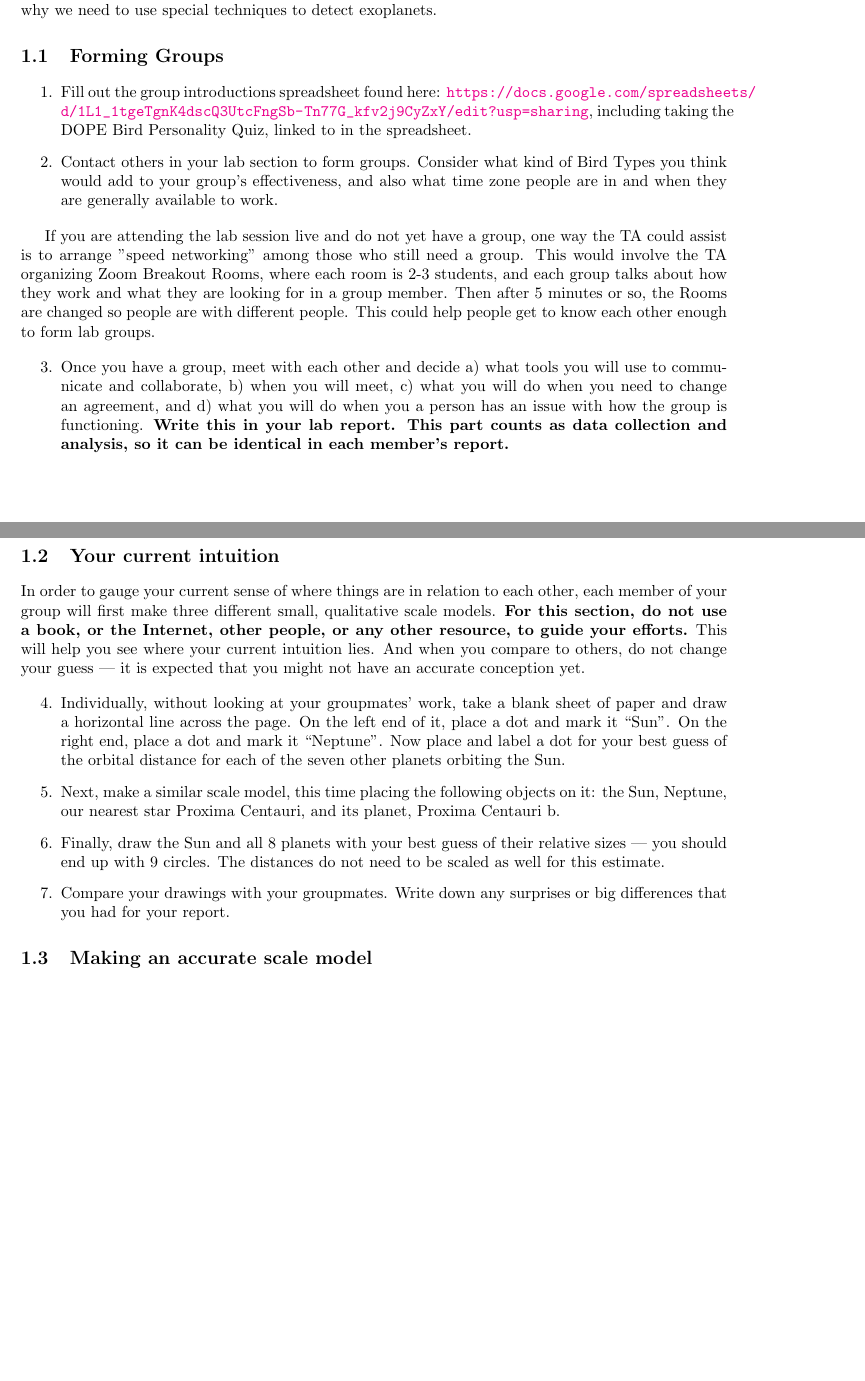
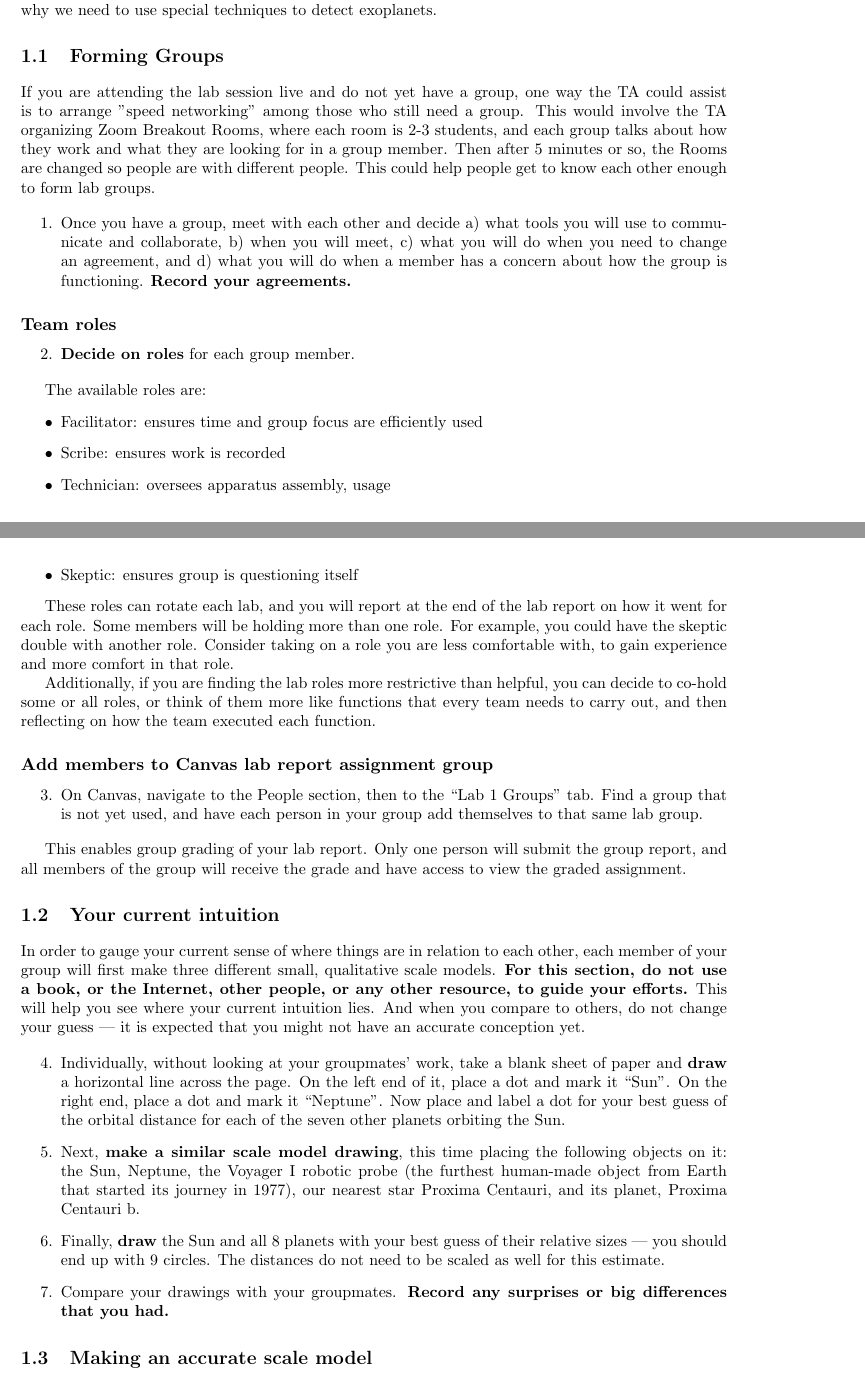
Before and after one commit to bwbarker2/uchi-astro-lab-manuals, a LaTeX document (phsc12720-lab-manual.tex, which reads scale-exoplanets/lab.tex): two parts of pages 5 and 6 of 25 before the commit and two parts of pages 5 and 6 of 13 after it, joined at a grey line, cut so that both start at the same text, the shorter picture padded with empty space. Compiled offline with pdfLaTeX.

Commit message:
Update exoplanets scale lab.

```diff
--- a/phsc12720-lab-manual.tex
+++ b/phsc12720-lab-manual.tex
@@ -1,4 +1,4 @@
-\documentclass[]{msulabm}
+\documentclass[answerkey]{msulabm}
 \usepackage[utf8]{inputenc}
 \usepackage{amsmath}
 \usepackage{graphicx}
@@ -26,11 +26,13 @@
 
 \bibliography{references-manual,bbarker-zotero}
 
+
+
 \newcommand{\abs}[1]{\left\lvert#1\right\rvert}
 
 \title{Laboratory Manual}
 \author{PHSC 12720 Exoplanets \\ \\ The University of Chicago}
-\date{Spring 2020}
+\date{Spring 2021}
 
 \pagestyle{ruled}
 
--- a/scale-exoplanets/lab.tex
+++ b/scale-exoplanets/lab.tex
@@ -10,30 +8,50 @@ Why can't we just see planets orbiting other stars with normal observational tec
 
 \section{Forming Groups}
 
-\begin{steps}
-	\item Fill out the group introductions spreadsheet found here: \url{https://docs.google.com/spreadsheets/d/1L1_1tgeTgnK4dscQ3UtcFngSb-Tn77G_kfv2j9CyZxY/edit?usp=sharing}, including taking the DOPE Bird Personality Quiz, linked to in the spreadsheet.
-
-	\item Contact others in your lab section to form groups. Consider what kind of Bird Types you think would add to your group's effectiveness, and also what time zone people are in and when they are generally available to work.
-\end{steps}
-
 If you are attending the lab session live and do not yet have a group, one way the TA could assist is to arrange "speed networking" among those who still need a group. This would involve the TA organizing Zoom Breakout Rooms, where each room is 2-3 students, and each group talks about how they work and what they are looking for in a group member. Then after 5 minutes or so, the Rooms are changed so people are with different people. This could help people get to know each other enough to form lab groups.
 
 \begin{steps}
-	\item Once you have a group, meet with each other and decide a) what tools you will use to communicate and collaborate, b) when you will meet, c) what you will do when you need to change an agreement, and d) what you will do when you a person has an issue with how the group is functioning. \textbf{Write this in your lab report. This part counts as data collection and analysis, so it can be identical in each member's report.}
+	\item Once you have a group, meet with each other and decide a) what tools you will use to communicate and collaborate, b) when you will meet, c) what you will do when you need to change an agreement, and d) what you will do when a member has a concern about how the group is functioning. \textbf{Record your agreements.}% This part counts as data collection and analysis, so it can be identical in each member's report.}
 \end{steps}
+
+\subsection{Team roles}
+
+\begin{steps}
+	\item \textbf{Decide on roles} for each group member.
+\end{steps}
+
+The available roles are:
+\begin{itemize}
+	\item Facilitator: ensures time and group focus are efficiently used
+	\item Scribe: ensures work is recorded
+	\item Technician: oversees apparatus assembly, usage
+	\item Skeptic: ensures group is questioning itself
+\end{itemize}
+
+These roles can rotate each lab, and you will report at the end of the lab report on how it went for each role. Some members will be holding more than one role. For example, you could have the skeptic double with another role. Consider taking on a role you are less comfortable with, to gain experience and more comfort in that role.
+
+Additionally, if you are finding the lab roles more restrictive than helpful, you can decide to co-hold some or all roles, or think of them more like functions that every team needs to carry out, and then reflecting on how the team executed each function.
+
+\subsection{Add members to Canvas lab report assignment group}
+
+\begin{steps}
+	\item On Canvas, navigate to the People section, then to the ``Lab 1 Groups'' tab. Find a group that is not yet used, and have each person in your group add themselves to that same lab group.
+\end{steps}
+
+This enables group grading of your lab report. Only one person will submit the group report, and all members of the group will receive the grade and have access to view the graded assignment.
 
 \section{Your current intuition}\label{se:sec:intuition}
 
 In order to gauge your current sense of where things are in relation to each other, each member of your group will first make three different small, qualitative scale models. \textbf{For this section, do not use a book, or the Internet, other people, or any other resource, to guide your efforts.} This will help you see where your current intuition lies. And when you compare to others, do not change your guess --- it is expected that you might not have an accurate conception yet.
 
 \begin{steps}
-	\item Individually, without looking at your groupmates' work, take a blank sheet of paper and draw a horizontal line across the page. On the left end of it, place a dot and mark it ``Sun''. On the right end, place a dot and mark it ``Neptune''. Now place and label a dot for your best guess of the orbital distance for each of the seven other planets orbiting the Sun.
+	\item Individually, without looking at your groupmates' work, take a blank sheet of paper and \textbf{draw} a horizontal line across the page. On the left end of it, place a dot and mark it ``Sun''. On the right end, place a dot and mark it ``Neptune''. Now place and label a dot for your best guess of the orbital distance for each of the seven other planets orbiting the Sun.
 
-	\item Next, make a similar scale model, this time placing the following objects on it: the Sun, Neptune, our nearest star Proxima Centauri, and its planet, Proxima Centauri b.
+	\item Next, \textbf{make a similar scale model drawing}, this time placing the following objects on it: the Sun, Neptune, the Voyager I robotic probe (the furthest human-made object from Earth that started its journey in 1977), our nearest star Proxima Centauri, and its planet, Proxima Centauri b.
 
-	\item Finally, draw the Sun and all 8 planets with your best guess of their relative sizes --- you should end up with 9 circles. The distances do not need to be scaled as well for this estimate.
+	\item Finally, \textbf{draw} the Sun and all 8 planets with your best guess of their relative sizes --- you should end up with 9 circles. The distances do not need to be scaled as well for this estimate.
 
-	\item Compare your drawings with your groupmates. Write down any surprises or big differences that you had for your report.
+	\item Compare your drawings with your groupmates. \textbf{Record any surprises or big differences that you had.}
 \end{steps}
 
 \section{Making an accurate scale model}\label{se:sec:model}
```
Also changed, not shown: phsc12720-lab-manual.tex (6 more changed lines), scale-exoplanets/lab.tex (6 more changed lines).
